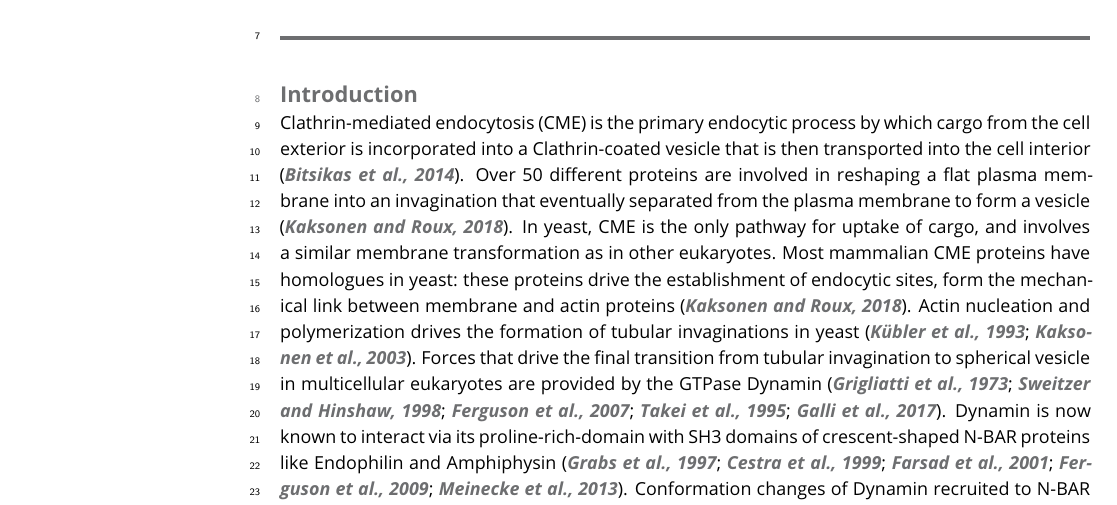
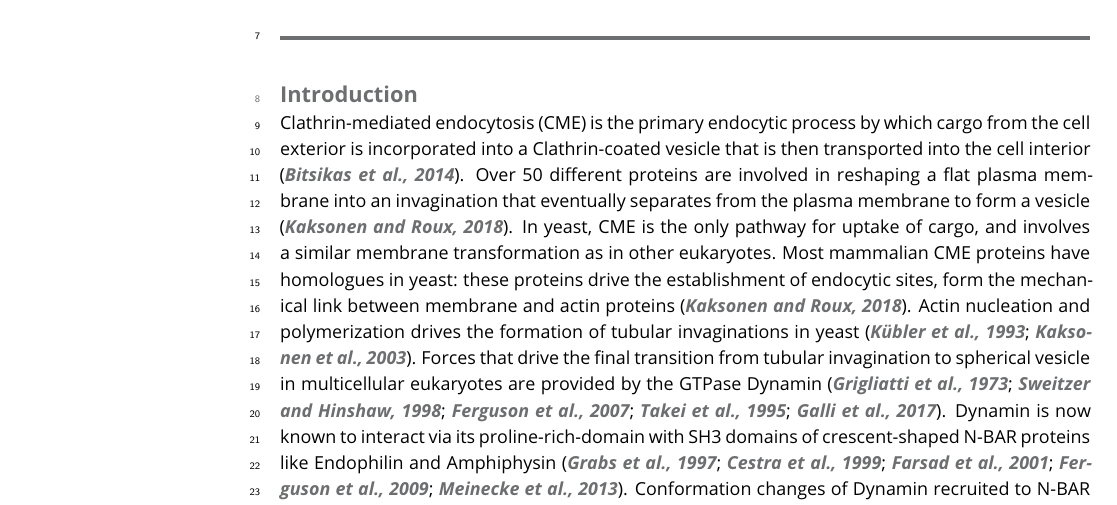
Before and after one commit to deepikaamenon/scission_paper, a LaTeX document (main.tex): part of page 1 of 23, cut so that both start at the same text. Compiled offline with pdfLaTeX.

Commit message:
txs auto checkin

```diff
--- a/main.tex
+++ b/main.tex
@@ -57,7 +57,7 @@
 
 \section{Introduction}
 
-Clathrin-mediated endocytosis (CME) is the primary endocytic process by which cargo from the cell exterior is incorporated into a Clathrin-coated vesicle that is then transported into the cell interior \citep{Bitsikas2014}. Over 50 different proteins are involved in reshaping a flat plasma membrane into an invagination that eventually separated from the plasma membrane to form a vesicle \citep{Kaksonen2018}. In yeast, CME is the only pathway for uptake of cargo, and involves a similar membrane transformation as in other eukaryotes. Most mammalian CME proteins have homologues in yeast: these proteins drive the establishment of endocytic sites, form the mechanical link between membrane and actin proteins \citep{Kaksonen2018}. Actin nucleation and polymerization drives the formation of tubular invaginations in yeast \citep{Kubler1993a, Kaksonen2003}. Forces that drive the final transition from tubular invagination to spherical vesicle in multicellular eukaryotes are provided by the GTPase Dynamin \citep{Grigliatti1973, Sweitzer1998, Ferguson2007,Takei1995, Galli2017}. Dynamin is now known to interact via its proline-rich-domain with SH3 domains of crescent-shaped N-BAR proteins like Endophilin and Amphiphysin  \citep{Grabs1997,Cestra1999,Farsad2001,Ferguson2009,Meinecke2013b}. Conformation changes of Dynamin recruited to N-BAR molecules cause constriction of the underlying invaginated membrane, resulting in vesicle formation  \citep{Shupliakov1997,Zhang2001,Zhao2016}.
+Clathrin-mediated endocytosis (CME) is the primary endocytic process by which cargo from the cell exterior is incorporated into a Clathrin-coated vesicle that is then transported into the cell interior \citep{Bitsikas2014}. Over 50 different proteins are involved in reshaping a flat plasma membrane into an invagination that eventually separates from the plasma membrane to form a vesicle \citep{Kaksonen2018}. In yeast, CME is the only pathway for uptake of cargo, and involves a similar membrane transformation as in other eukaryotes. Most mammalian CME proteins have homologues in yeast: these proteins drive the establishment of endocytic sites, form the mechanical link between membrane and actin proteins \citep{Kaksonen2018}. Actin nucleation and polymerization drives the formation of tubular invaginations in yeast \citep{Kubler1993a, Kaksonen2003}. Forces that drive the final transition from tubular invagination to spherical vesicle in multicellular eukaryotes are provided by the GTPase Dynamin \citep{Grigliatti1973, Sweitzer1998, Ferguson2007,Takei1995, Galli2017}. Dynamin is now known to interact via its proline-rich-domain with SH3 domains of crescent-shaped N-BAR proteins like Endophilin and Amphiphysin  \citep{Grabs1997,Cestra1999,Farsad2001,Ferguson2009,Meinecke2013b}. Conformation changes of Dynamin recruited to N-BAR molecules cause constriction of the underlying invaginated membrane, resulting in vesicle formation  \citep{Shupliakov1997,Zhang2001,Zhao2016}.
 
 ~\\
 
```
